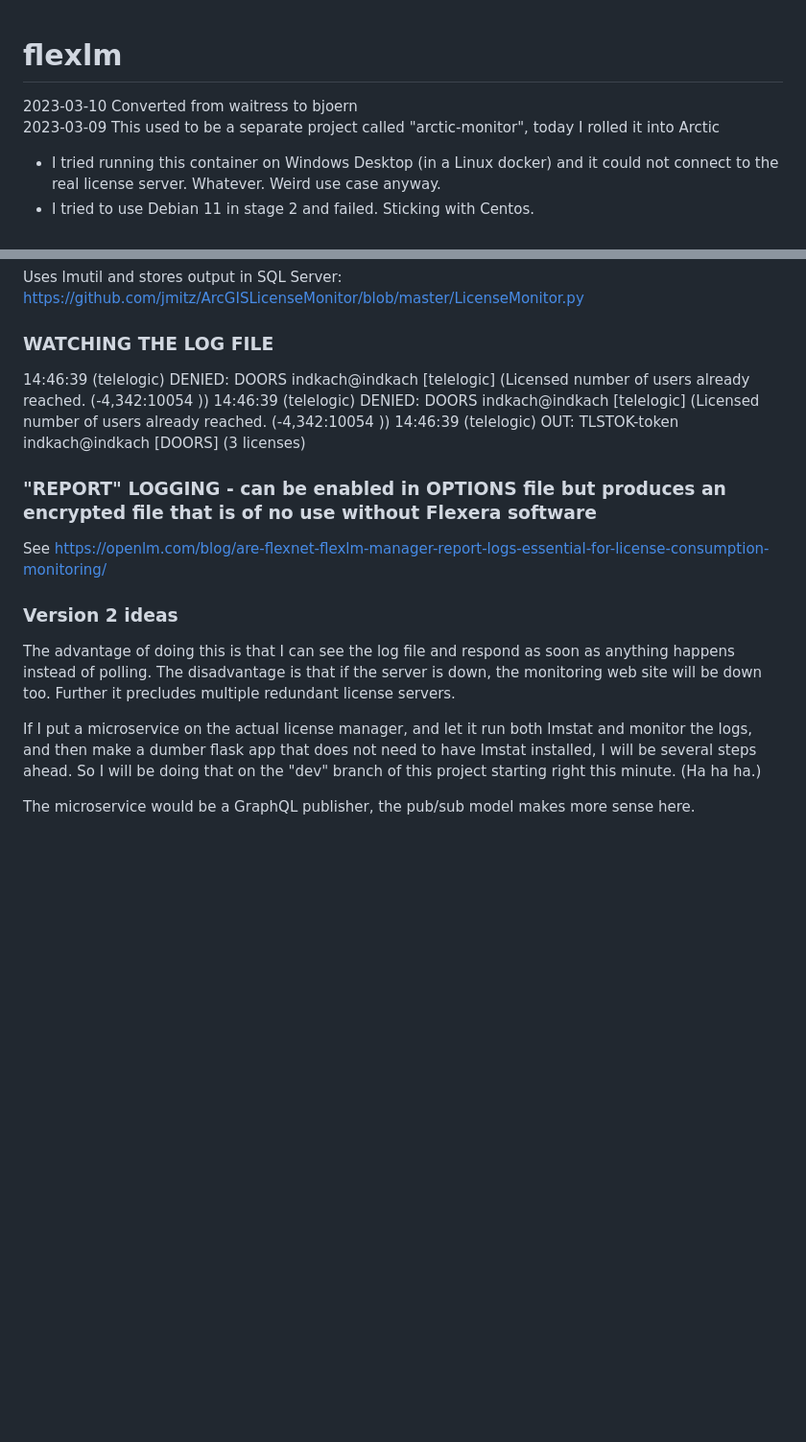
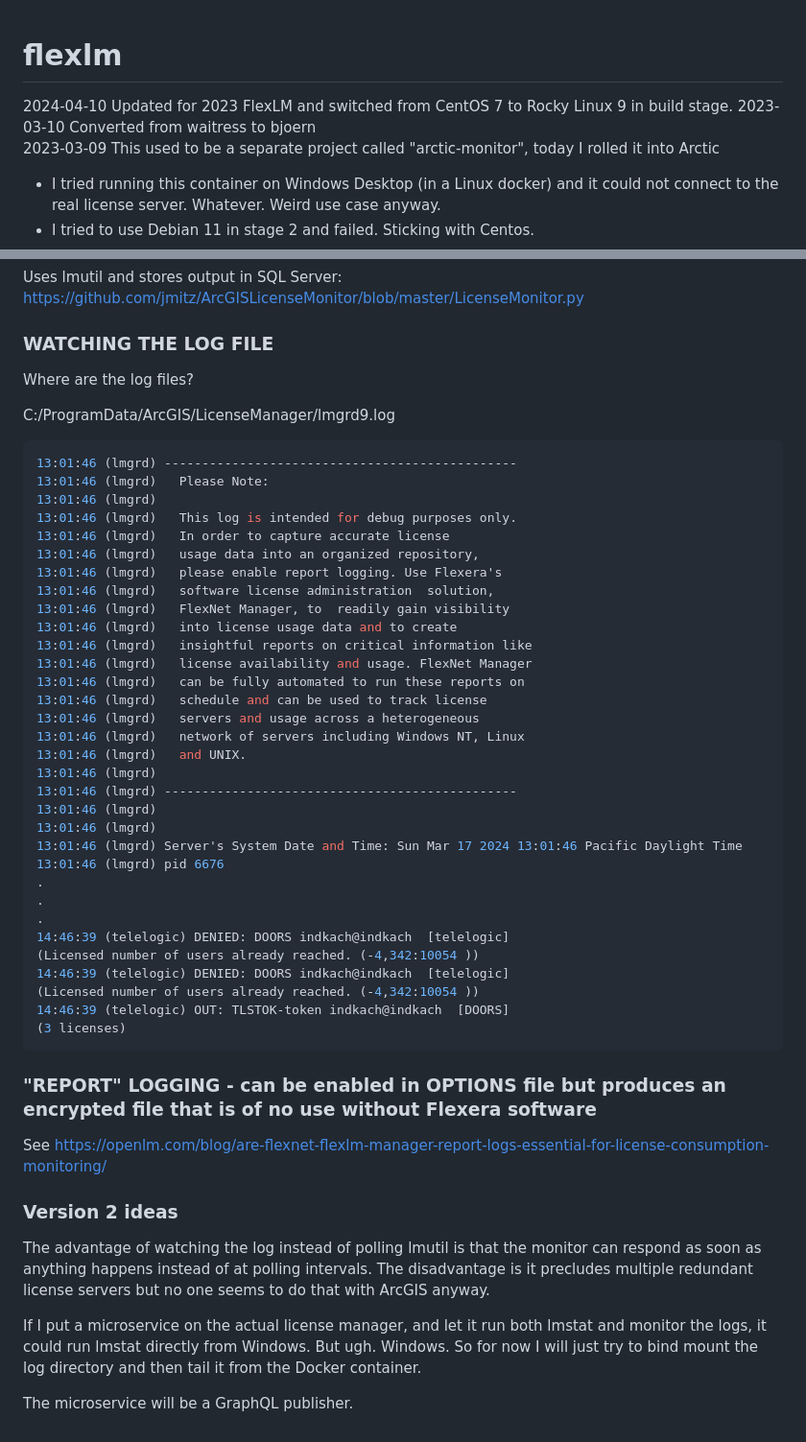
Before and after one commit to Wildsong/arctic, a Markdown page: flexlm/README.md, 2 parts joined by grey strips. Shown at 96% size. GitHub-like rendering; blank space fills up the shorter version.

Commit message:
updating

````diff
--- a/flexlm/README.md
+++ b/flexlm/README.md
@@ -1,8 +1,9 @@
 # flexlm
 
+2024-04-10 Updated for 2023 FlexLM and switched from CentOS 7 to Rocky Linux 9 in build stage.
 2023-03-10 Converted from waitress to bjoern
-2023-03-09
-This used to be a separate project called "arctic-monitor", today I rolled it into Arctic
+2023-03-09 This used to be a separate project called "arctic-monitor", today I rolled it into Arctic
+
 
 * I tried running this container on Windows Desktop (in a Linux docker) and it could not connect to the real license server. Whatever. Weird use case anyway.
 * I tried to use Debian 11 in stage 2 and failed. Sticking with Centos.
@@ -117,12 +118,44 @@ Uses lmutil and stores output in SQL Server:
 
 ### WATCHING THE LOG FILE
 
+Where are the log files?
+
+   C:/ProgramData/ArcGIS/LicenseManager/lmgrd9.log
+
+```bash
+13:01:46 (lmgrd) -----------------------------------------------
+13:01:46 (lmgrd)   Please Note:
+13:01:46 (lmgrd)
+13:01:46 (lmgrd)   This log is intended for debug purposes only.
+13:01:46 (lmgrd)   In order to capture accurate license
+13:01:46 (lmgrd)   usage data into an organized repository,
+13:01:46 (lmgrd)   please enable report logging. Use Flexera's
+13:01:46 (lmgrd)   software license administration  solution,
+13:01:46 (lmgrd)   FlexNet Manager, to  readily gain visibility
+13:01:46 (lmgrd)   into license usage data and to create
+13:01:46 (lmgrd)   insightful reports on critical information like
+13:01:46 (lmgrd)   license availability and usage. FlexNet Manager
+13:01:46 (lmgrd)   can be fully automated to run these reports on
+13:01:46 (lmgrd)   schedule and can be used to track license
+13:01:46 (lmgrd)   servers and usage across a heterogeneous
+13:01:46 (lmgrd)   network of servers including Windows NT, Linux
+13:01:46 (lmgrd)   and UNIX.
+13:01:46 (lmgrd)
+13:01:46 (lmgrd) -----------------------------------------------
+13:01:46 (lmgrd)
+13:01:46 (lmgrd)
+13:01:46 (lmgrd) Server's System Date and Time: Sun Mar 17 2024 13:01:46 Pacific Daylight Time
+13:01:46 (lmgrd) pid 6676
+.
+.
+.
 14:46:39 (telelogic) DENIED: DOORS indkach@indkach  [telelogic]
 (Licensed number of users already reached. (-4,342:10054 ))
 14:46:39 (telelogic) DENIED: DOORS indkach@indkach  [telelogic]
 (Licensed number of users already reached. (-4,342:10054 ))
 14:46:39 (telelogic) OUT: TLSTOK-token indkach@indkach  [DOORS]
 (3 licenses)
+```
 
 ### "REPORT" LOGGING - can be enabled in OPTIONS file but produces an encrypted file that is of no use without Flexera software
 
@@ -130,12 +163,14 @@ See <https://openlm.com/blog/are-flexnet-flexlm-manager-report-logs-essential-fo
 
 ### Version 2 ideas
 
-The advantage of doing this is that I can see the log file and respond as soon as anything happens instead of polling.
-The disadvantage is that if the server is down, the monitoring web site will be down too. Further it precludes multiple redundant license servers.
+The advantage of watching the log instead of polling lmutil
+is that the monitor can respond as soon as anything happens instead of at polling intervals.
+The disadvantage is it precludes multiple redundant license servers but no one seems
+to do that with ArcGIS anyway.
 
 If I put a microservice on the actual license manager, and let it run both lmstat
-and monitor the logs, and then make a dumber flask app that does not need to have
-lmstat installed, I will be several steps ahead. So I will be doing that on the "dev"
-branch of this project starting right this minute. (Ha ha ha.)
+and monitor the logs, it could run lmstat directly from Windows. But ugh. Windows.
+So for now I will just try to bind mount the log directory and then tail it from
+the Docker container.
 
-The microservice would be a GraphQL publisher, the pub/sub model makes more sense here.
+The microservice will be a GraphQL publisher.
````
